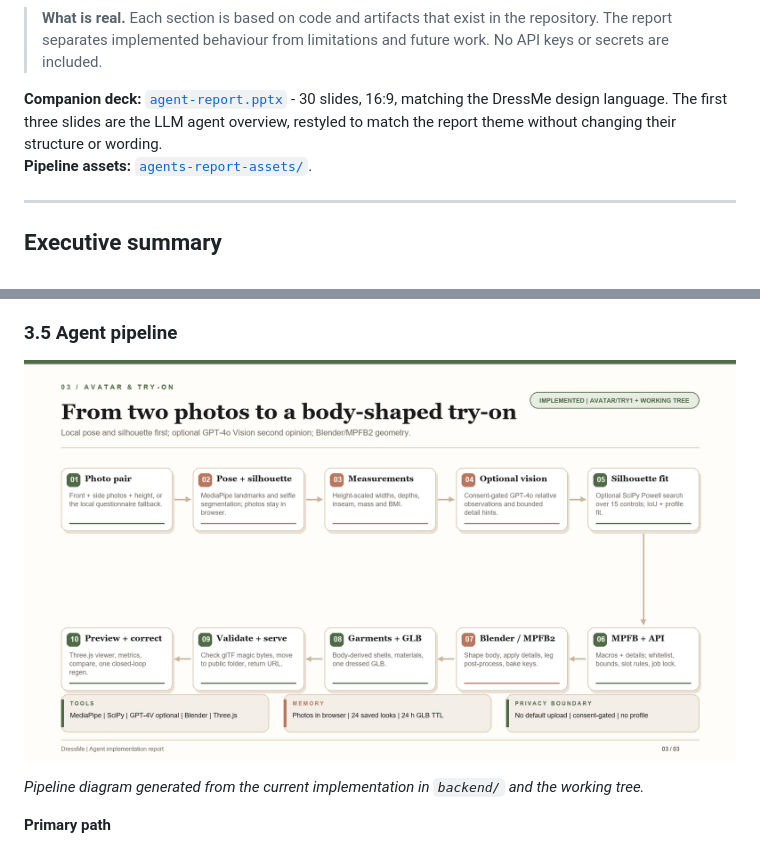
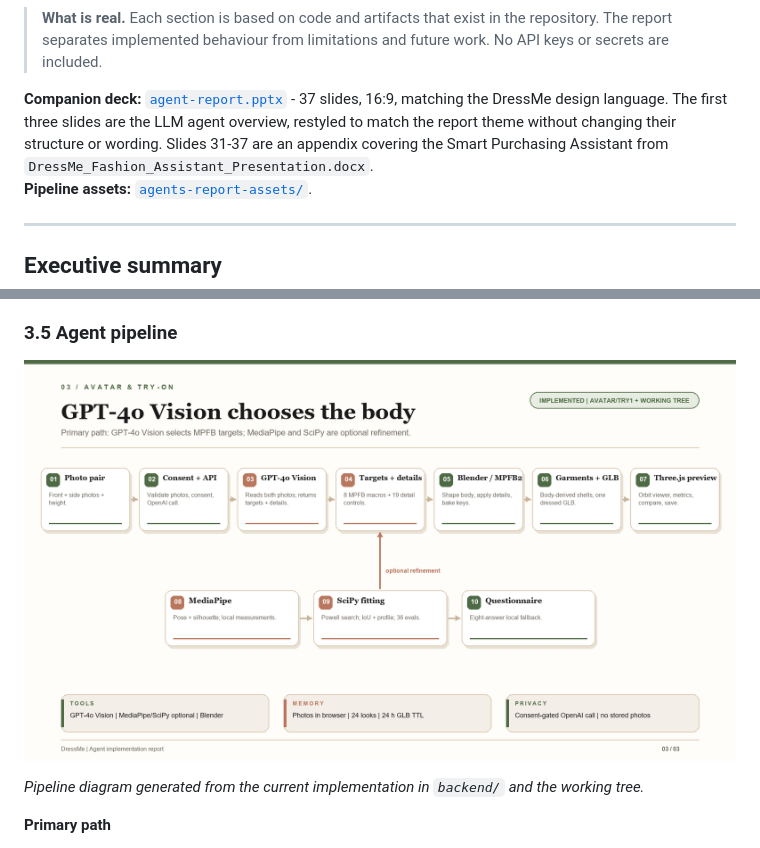
Before and after one commit to HackedMariam/dressme, a Markdown page: docs/agent-report.md, 2 parts joined by grey strips. GitHub-like rendering; pictures changed too: docs/agents-report-assets/avatar-agent-pipeline.png.

Commit message:
report

```diff
--- a/docs/agent-report.md
+++ b/docs/agent-report.md
@@ -14,7 +14,7 @@ The third section also covers the uncommitted GPT-4o Vision avatar-estimation fl
 
 > **What is real.** Each section is based on code and artifacts that exist in the repository. The report separates implemented behaviour from limitations and future work. No API keys or secrets are included.
 
-**Companion deck:** [`agent-report.pptx`](agent-report.pptx) - 30 slides, 16:9, matching the DressMe design language. The first three slides are the LLM agent overview, restyled to match the report theme without changing their structure or wording.
+**Companion deck:** [`agent-report.pptx`](agent-report.pptx) - 37 slides, 16:9, matching the DressMe design language. The first three slides are the LLM agent overview, restyled to match the report theme without changing their structure or wording. Slides 31-37 are an appendix covering the Smart Purchasing Assistant from `DressMe_Fashion_Assistant_Presentation.docx`.
 **Pipeline assets:** [`agents-report-assets/`](agents-report-assets/).
 
 ---
```
Also changed, not shown: docs/agents-report-assets/avatar-agent-pipeline-flow.png, 3 other files.
